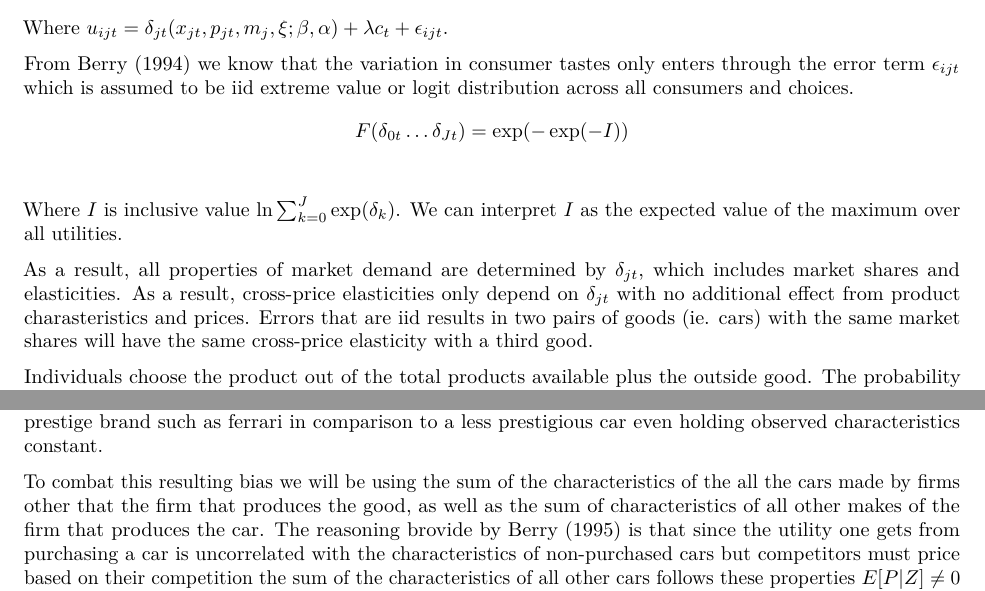
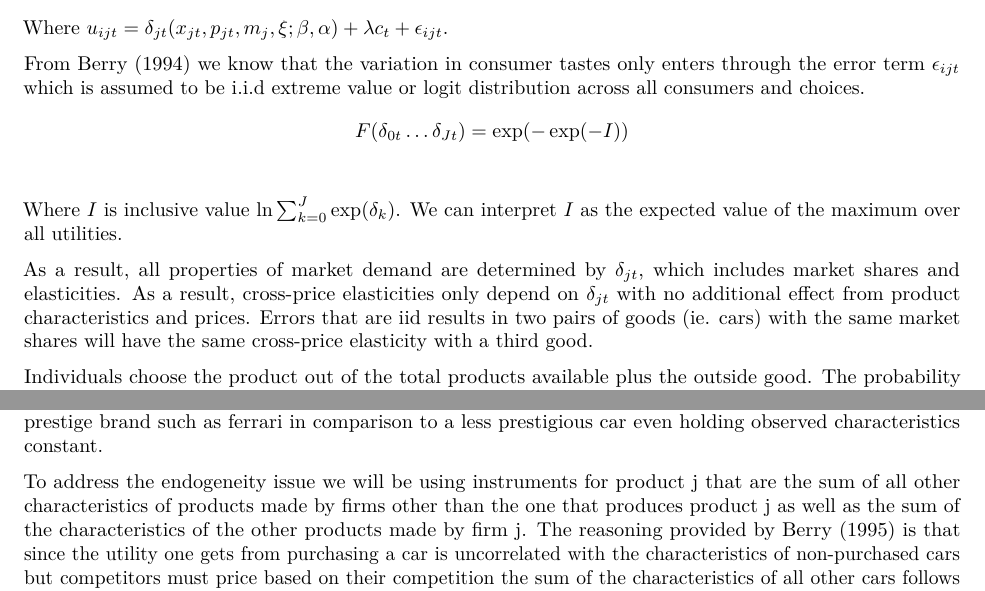
Before and after one commit to VladSmiljanic/IO-Assign-3, an R Markdown document (IO Assign 3.Rmd): two parts of pages 1 and 2 of 25, joined at a grey line, cut so that both start at the same text. Rendered offline with R 4.5, knitr and Pandoc, then LaTeX, with nearby package versions.

Commit message:
Update IO Assign 3.Rmd

```diff
--- a/IO Assign 3.Rmd
+++ b/IO Assign 3.Rmd
@@ -19,13 +19,13 @@ We can define the mean utility for product j at time t that all consumers receiv
 \end{align*}
 Where $u_{ijt} = \delta_{jt}(x_{jt}, p_{jt},m_j,\xi;\beta,\alpha) + \lambda c_t + \epsilon_{ijt}$.
 
-From Berry (1994) we know that the variation in consumer tastes only enters through the error term $\epsilon_{ijt}$ which is assumed to be iid extreme value or logit distribution across all consumers and choices.
+From Berry (1994) we know that the variation in consumer tastes only enters through the error term $\epsilon_{ijt}$ which is assumed to be i.i.d extreme value or logit distribution across all consumers and choices.
 \begin{align*}
 F(\delta_{0t}\dots\delta_{Jt}) = \exp(-\exp(-I))\\
 \end{align*}
 Where $I$ is inclusive value $\ln \sum^J_{k=0}\exp(\delta_k)$. We can interpret $I$ as the expected value of the maximum over all utilities.
 
-As a result, all properties of market demand are determined by $\delta_{jt}$, which includes market shares and elasticities. As a result, cross-price elasticities only depend on $\delta_{jt}$ with no additional effect from product charasteristics and prices. Errors that are iid results in two pairs of goods (ie. cars) with the same market shares will have the same cross-price elasticity with a third good.
+As a result, all properties of market demand are determined by $\delta_{jt}$, which includes market shares and elasticities. As a result, cross-price elasticities only depend on $\delta_{jt}$ with no additional effect from product characteristics  and prices. Errors that are iid results in two pairs of goods (ie. cars) with the same market shares will have the same cross-price elasticity with a third good.
 
 Individuals choose the product out of the total products available plus the outside good. The probability that individual i chooses product j takes the following form:
 \begin{align*}
@@ -52,7 +52,7 @@ This is the specification that will be taken to the data using OLS and 2SLS.
 
 The endogeneity problem exists in that there is strong argument to be made that $\xi$ the econometric error term that contains all unobserved characteristics for product j is correlated with price. Thus $E[\xi | X]= 0$. For example one could assume an unobserved characteristic could be the prestige associated with a brand. It would be reasonable to assume that a consumer would get more utility and be willing to pay more for a high prestige brand such as ferrari in comparison to a less prestigious car even holding observed characteristics constant.
 
-To combat this resulting bias we will be using the sum of the characteristics of the all the cars made by firms other that the firm that produces the good, as well as the sum of characteristics of all other makes of the firm that produces the car. The reasoning brovide by Berry (1995) is that since the utility one gets from purchasing a car is uncorrelated with the characteristics of non-purchased cars but competitors must price based on their competition the sum of the characteristics of all other cars follows these properties $E[P|Z] \ne 0$ and $E[\xi|z]= 0$. Thus the sum of other car characteristics are valid instruments if the previous assumptions hold.
+To address the endogeneity issue we will be using instruments for product j that are the sum of all other characteristics of products made by firms other than the one that produces product j as well as the sum of the characteristics of the other products made by firm j. The reasoning provided by Berry (1995) is that since the utility one gets from purchasing a car is uncorrelated with the characteristics of non-purchased cars but competitors must price based on their competition the sum of the characteristics of all other cars follows these properties $E[P|Z] \ne 0$ and $E[\xi|z]= 0$. Thus the sum of other car characteristics are valid instruments if the previous assumptions hold.
 
 3. *Algebraically derive the own price and cross price elasticities in the logit model ( Show all steps)*
 
```
